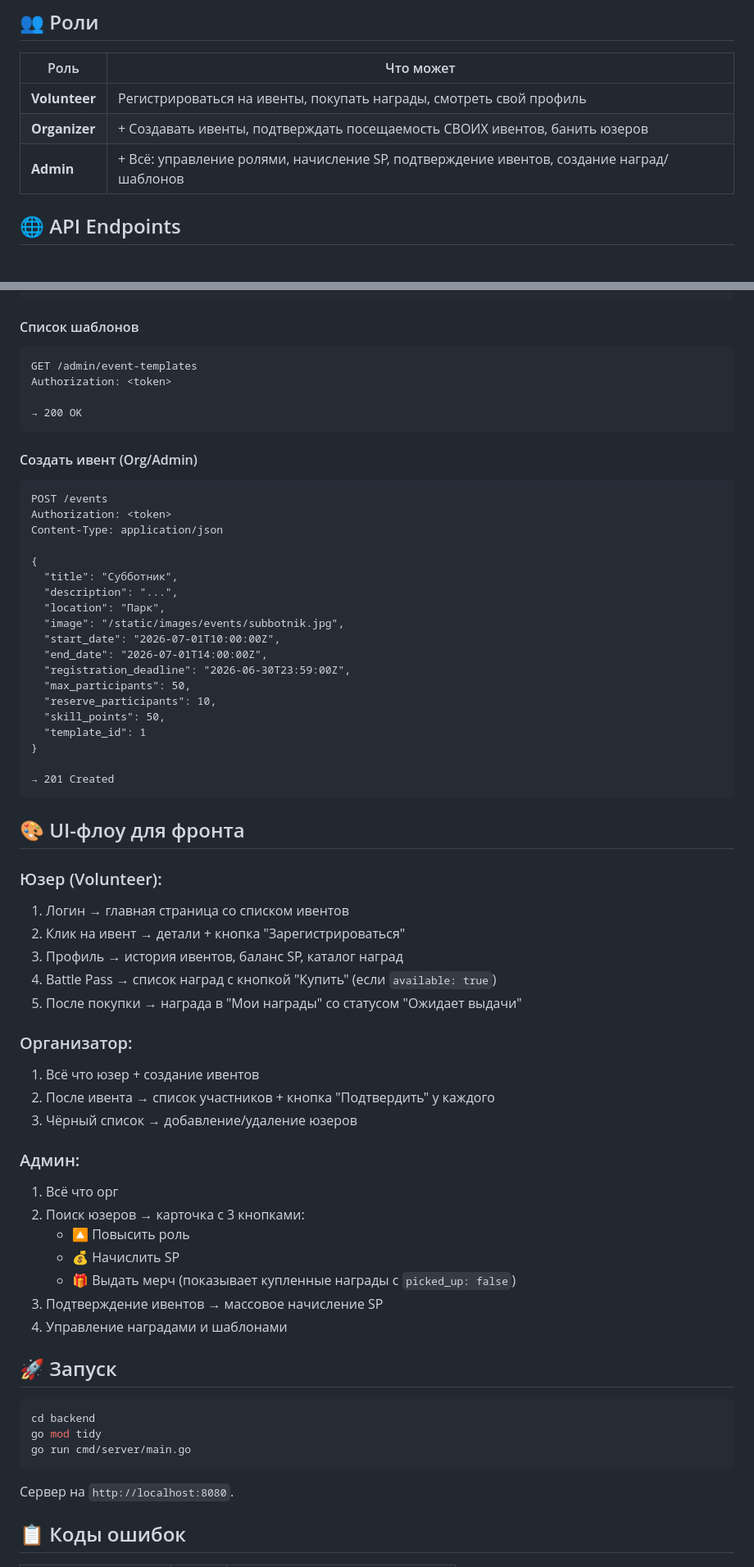
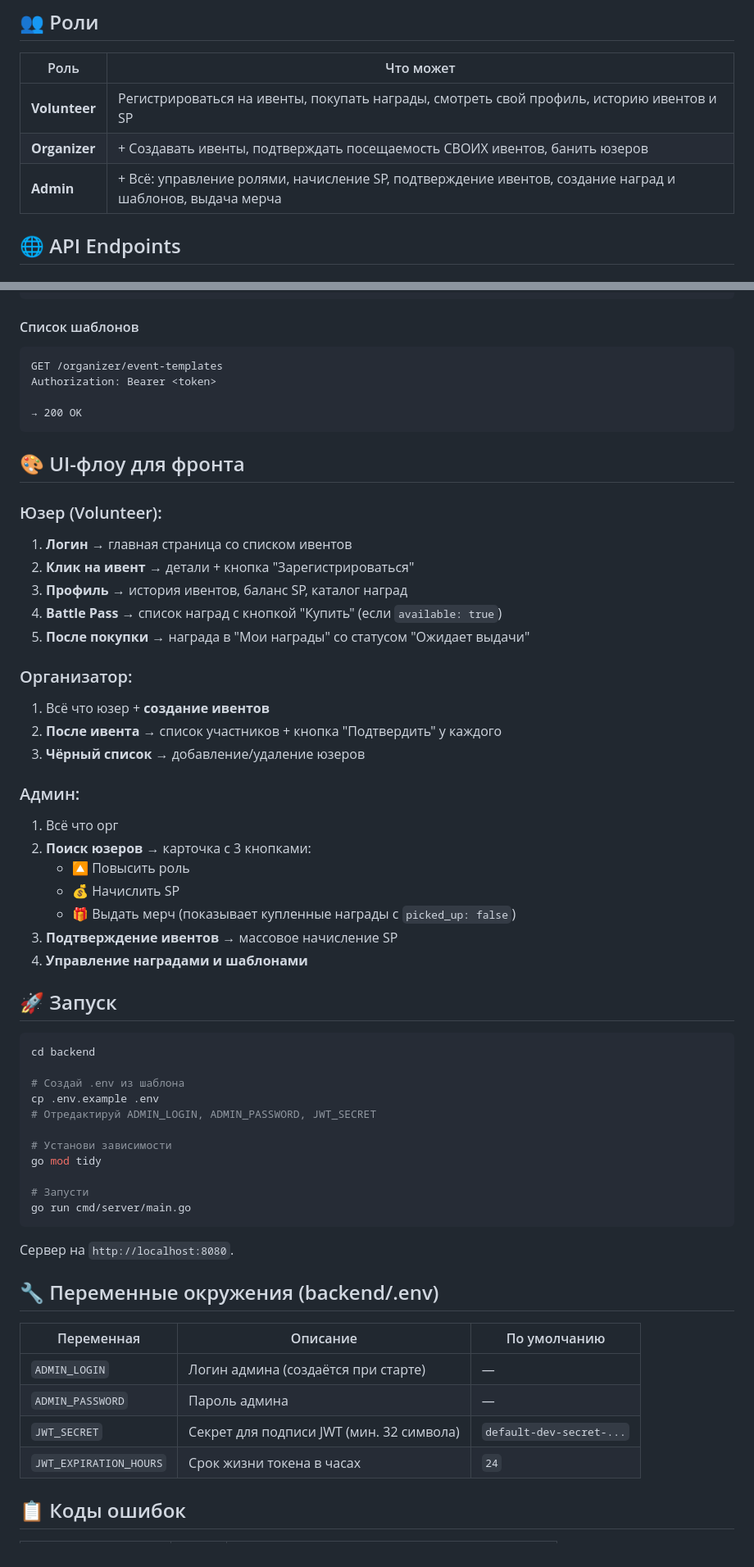
Before and after one commit to andruwka0/volunteer_platform, a Markdown page: README.md, 2 parts joined by grey strips. Shown at 82% size. Drawn GitHub-style.

Commit message:
fixReadme

````diff
--- a/README.md
+++ b/README.md
@@ -90,9 +90,9 @@ Authorization: <token>
 
 | Роль | Что может |
 |------|-----------|
-| **Volunteer** | Регистрироваться на ивенты, покупать награды, смотреть свой профиль |
+| **Volunteer** | Регистрироваться на ивенты, покупать награды, смотреть свой профиль, историю ивентов и SP |
 | **Organizer** | + Создавать ивенты, подтверждать посещаемость СВОИХ ивентов, банить юзеров |
-| **Admin** | + Всё: управление ролями, начисление SP, подтверждение ивентов, создание наград/шаблонов |
+| **Admin** | + Всё: управление ролями, начисление SP, подтверждение ивентов, создание наград и шаблонов, выдача мерча |
 
 ## 🌐 API Endpoints
 
@@ -566,67 +609,61 @@ Content-Type: application/json
 
 #### Список шаблонов
 ```http
-GET /admin/event-templates
-Authorization: <token>
+GET /organizer/event-templates
+Authorization: Bearer <token>
 
 → 200 OK
-```
-
-#### Создать ивент (Org/Admin)
-```http
-POST /events
-Authorization: <token>
-Content-Type: application/json
-
-{
-  "title": "Субботник",
-  "description": "...",
-  "location": "Парк",
-  "image": "/static/images/events/subbotnik.jpg",
-  "start_date": "2026-07-01T10:00:00Z",
-  "end_date": "2026-07-01T14:00:00Z",
-  "registration_deadline": "2026-06-30T23:59:00Z",
-  "max_participants": 50,
-  "reserve_participants": 10,
-  "skill_points": 50,
-  "template_id": 1
-}
-
-→ 201 Created
 ```
 
 ## 🎨 UI-флоу для фронта
 
 ### Юзер (Volunteer):
-1. Логин → главная страница со списком ивентов
-2. Клик на ивент → детали + кнопка "Зарегистрироваться"
-3. Профиль → история ивентов, баланс SP, каталог наград
-4. Battle Pass → список наград с кнопкой "Купить" (если `available: true`)
-5. После покупки → награда в "Мои награды" со статусом "Ожидает выдачи"
+1. **Логин** → главная страница со списком ивентов
+2. **Клик на ивент** → детали + кнопка "Зарегистрироваться"
+3. **Профиль** → история ивентов, баланс SP, каталог наград
+4. **Battle Pass** → список наград с кнопкой "Купить" (если `available: true`)
+5. **После покупки** → награда в "Мои награды" со статусом "Ожидает выдачи"
 
 ### Организатор:
-1. Всё что юзер + создание ивентов
-2. После ивента → список участников + кнопка "Подтвердить" у каждого
-3. Чёрный список → добавление/удаление юзеров
+1. Всё что юзер + **создание ивентов**
+2. **После ивента** → список участников + кнопка "Подтвердить" у каждого
+3. **Чёрный список** → добавление/удаление юзеров
 
 ### Админ:
 1. Всё что орг
-2. Поиск юзеров → карточка с 3 кнопками:
+2. **Поиск юзеров** → карточка с 3 кнопками:
    - 🔼 Повысить роль
    - 💰 Начислить SP
    - 🎁 Выдать мерч (показывает купленные награды с `picked_up: false`)
-3. Подтверждение ивентов → массовое начисление SP
-4. Управление наградами и шаблонами
+3. **Подтверждение ивентов** → массовое начисление SP
+4. **Управление наградами и шаблонами**
 
 ## 🚀 Запуск
 
 ```bash
 cd backend
+
+# Создай .env из шаблона
+cp .env.example .env
+# Отредактируй ADMIN_LOGIN, ADMIN_PASSWORD, JWT_SECRET
+
+# Установи зависимости
 go mod tidy
+
+# Запусти
 go run cmd/server/main.go
 ```
 
 Сервер на `http://localhost:8080`.
+
+## 🔧 Переменные окружения (backend/.env)
+
+| Переменная | Описание | По умолчанию |
+|------------|----------|--------------|
+| `ADMIN_LOGIN` | Логин админа (создаётся при старте) | — |
+| `ADMIN_PASSWORD` | Пароль админа | — |
+| `JWT_SECRET` | Секрет для подписи JWT (мин. 32 символа) | `default-dev-secret-...` |
+| `JWT_EXPIRATION_HOURS` | Срок жизни токена в часах | `24` |
 
 ## 📋 Коды ошибок
 
````
Also changed, not shown: other parts of README.md (+110 -46 lines).
